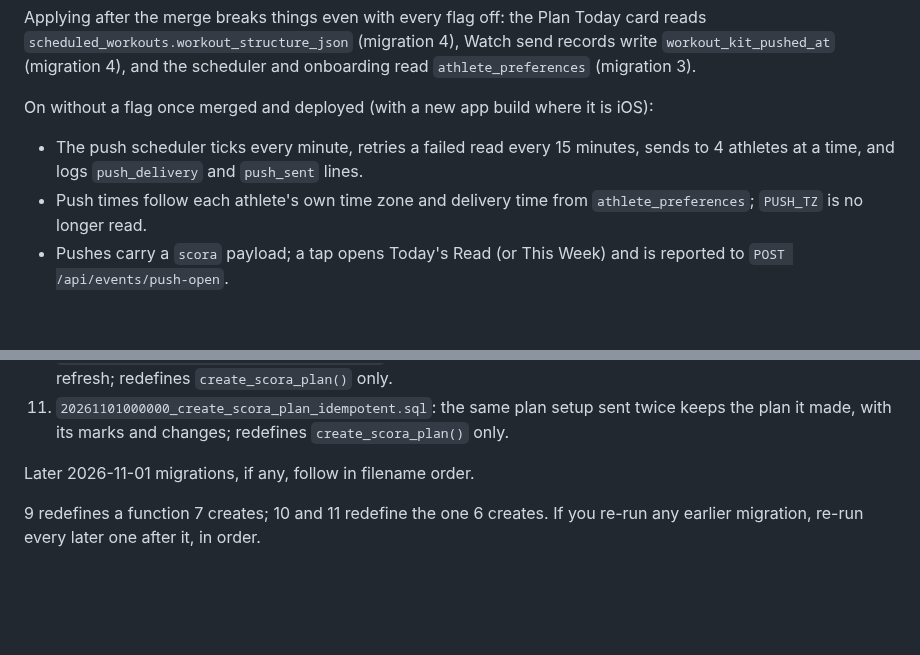
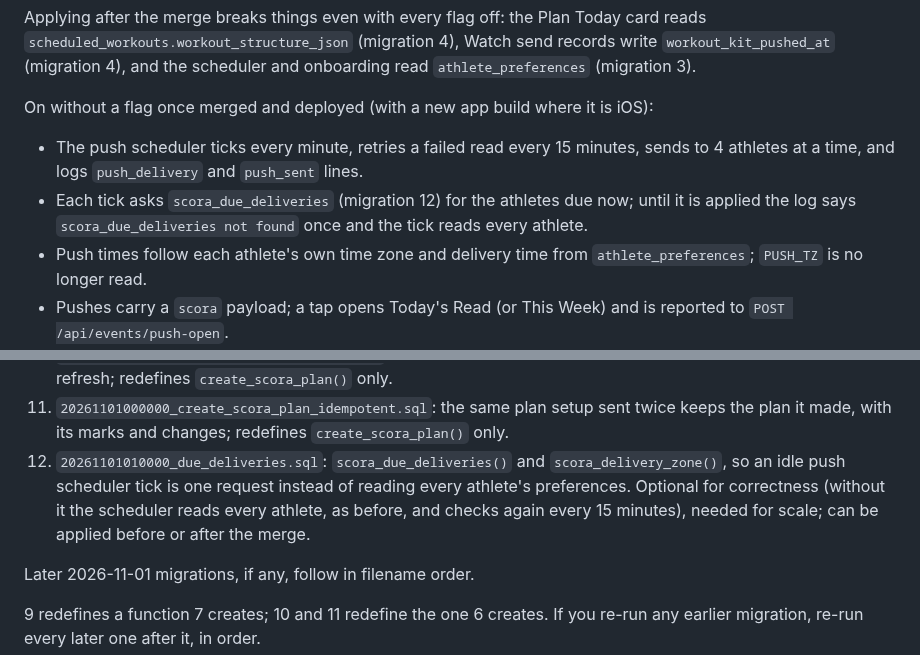
Before and after one commit to evanwilliamk/scora, a Markdown page: docs/merge-checklist.md, 2 parts joined by grey strips. Rendered like a GitHub page; blank space fills up the shorter version.

```diff
--- a/docs/merge-checklist.md
+++ b/docs/merge-checklist.md
@@ -14,6 +14,7 @@ Applying after the merge breaks things even with every flag off: the Plan Today
 On without a flag once merged and deployed (with a new app build where it is iOS):
 
 - The push scheduler ticks every minute, retries a failed read every 15 minutes, sends to 4 athletes at a time, and logs `push_delivery` and `push_sent` lines.
+- Each tick asks `scora_due_deliveries` (migration 12) for the athletes due now; until it is applied the log says `scora_due_deliveries not found` once and the tick reads every athlete.
 - Push times follow each athlete's own time zone and delivery time from `athlete_preferences`; `PUSH_TZ` is no longer read.
 - Pushes carry a `scora` payload; a tap opens Today's Read (or This Week) and is reported to `POST /api/events/push-open`.
 - Plan Today card when the athlete has any plan; Share on This Week and under chat charts; past sessions, Watch send records.
@@ -45,6 +46,7 @@ All in `apps/api/supabase/migrations/`, tested on PGlite (`apps/api/test/migrati
 9. `20261030000000_ical_refresh_pairing.sql`: calendar refresh keeps each done/missed mark and the Watch send on its own session; redefines `refresh_ical_plan()` only.
 10. `20261030010000_create_scora_plan_lock.sql`: plan setup takes the same per-athlete lock as a calendar paste or refresh; redefines `create_scora_plan()` only.
 11. `20261101000000_create_scora_plan_idempotent.sql`: the same plan setup sent twice keeps the plan it made, with its marks and changes; redefines `create_scora_plan()` only.
+12. `20261101010000_due_deliveries.sql`: `scora_due_deliveries()` and `scora_delivery_zone()`, so an idle push scheduler tick is one request instead of reading every athlete's preferences. Optional for correctness (without it the scheduler reads every athlete, as before, and checks again every 15 minutes), needed for scale; can be applied before or after the merge.
 
 Later 2026-11-01 migrations, if any, follow in filename order.
 
```
Also changed, not shown: DECISIONS.md (+8 -0 lines).
